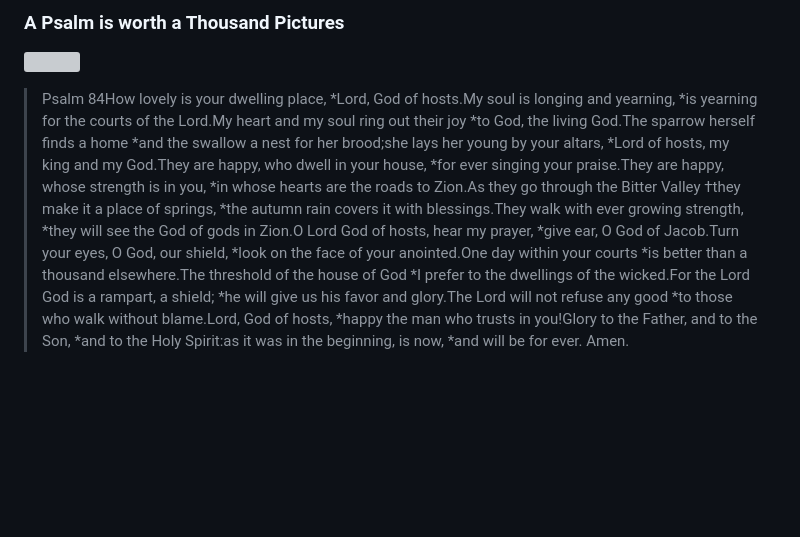
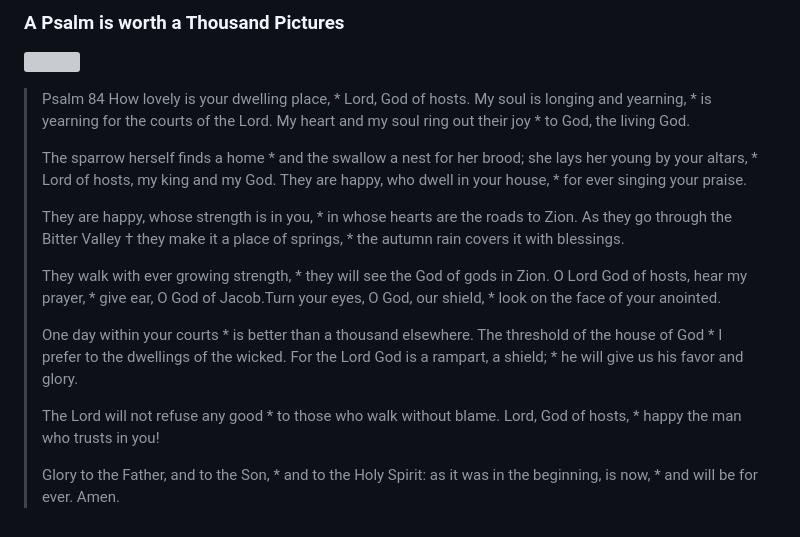
Before and after one commit to collarmark/fatherchrisdecker, a Markdown page: content/camino/Estrella-or-A-Juice-Box-A-Cardboard-Box-and-A-Square-Like-Me.md, the part around the change. GitHub-like rendering; blank space fills up the shorter version; grey boxes are pictures that could not be loaded.

Commit message:
Update Camino Journal “Estrella-or-A-Juice-Box-A-Cardboard-Box-and-A-Square-Like-Me”

```diff
--- a/content/camino/Estrella-or-A-Juice-Box-A-Cardboard-Box-and-A-Square-Like-Me.md
+++ b/content/camino/Estrella-or-A-Juice-Box-A-Cardboard-Box-and-A-Square-Like-Me.md
@@ -33,4 +33,46 @@ Tomorrow looks to be a tough day, but there’s a wine fountain. You heard me.
 
 ![](/assets/images/2018-Camino/2018-camino-estrella-03.webp)
 
-> Psalm 84How lovely is your dwelling place, \*Lord, God of hosts.My soul is longing and yearning, \*is yearning for the courts of the Lord.My heart and my soul ring out their joy \*to God, the living God.The sparrow herself finds a home \*and the swallow a nest for her brood;she lays her young by your altars, \*Lord of hosts, my king and my God.They are happy, who dwell in your house, \*for ever singing your praise.They are happy, whose strength is in you, \*in whose hearts are the roads to Zion.As they go through the Bitter Valley †they make it a place of springs, \*the autumn rain covers it with blessings.They walk with ever growing strength, \*they will see the God of gods in Zion.O Lord God of hosts, hear my prayer, \*give ear, O God of Jacob.Turn your eyes, O God, our shield, \*look on the face of your anointed.One day within your courts \*is better than a thousand elsewhere.The threshold of the house of God \*I prefer to the dwellings of the wicked.For the Lord God is a rampart, a shield; \*he will give us his favor and glory.The Lord will not refuse any good \*to those who walk without blame.Lord, God of hosts, \*happy the man who trusts in you!Glory to the Father, and to the Son, \*and to the Holy Spirit:as it was in the beginning, is now, \*and will be for ever. Amen.
+> Psalm 84
+> How lovely is your dwelling place, \*
+> Lord, God of hosts.
+> My soul is longing and yearning, \*
+> is yearning for the courts of the Lord.
+> My heart and my soul ring out their joy \*
+> to God, the living God.
+>
+> The sparrow herself finds a home \*
+> and the swallow a nest for her brood;
+> she lays her young by your altars, \*
+> Lord of hosts, my king and my God.
+> They are happy, who dwell in your house, \*
+> for ever singing your praise.
+>
+> They are happy, whose strength is in you, \*
+> in whose hearts are the roads to Zion.
+> As they go through the Bitter Valley †
+> they make it a place of springs, \*
+> the autumn rain covers it with blessings.
+>
+> They walk with ever growing strength, \*
+> they will see the God of gods in Zion.
+> O Lord God of hosts, hear my prayer, \*
+> give ear, O God of Jacob.Turn your eyes, O God, our shield, \*
+> look on the face of your anointed.
+>
+> One day within your courts \*
+> is better than a thousand elsewhere.
+> The threshold of the house of God \*
+> I prefer to the dwellings of the wicked.
+> For the Lord God is a rampart, a shield; \*
+> he will give us his favor and glory.
+>
+> The Lord will not refuse any good \*
+> to those who walk without blame.
+> Lord, God of hosts, \*
+> happy the man who trusts in you!
+>
+> Glory to the Father, and to the Son, \*
+> and to the Holy Spirit:
+> as it was in the beginning, is now, \*
+> and will be for ever. Amen.
```
